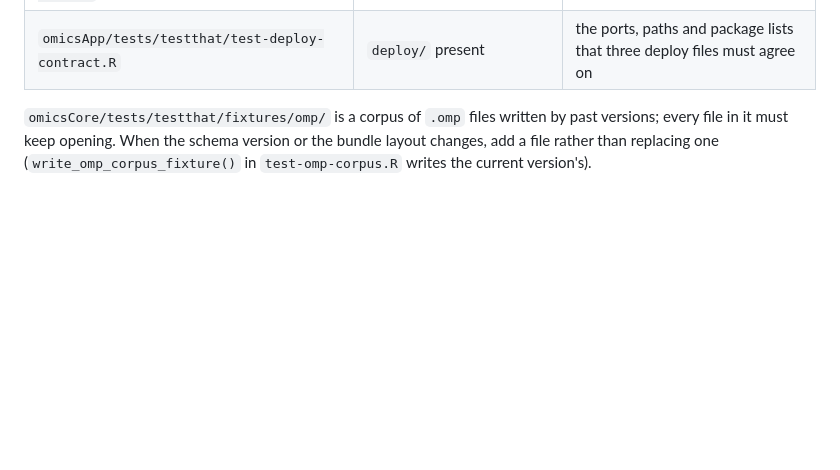
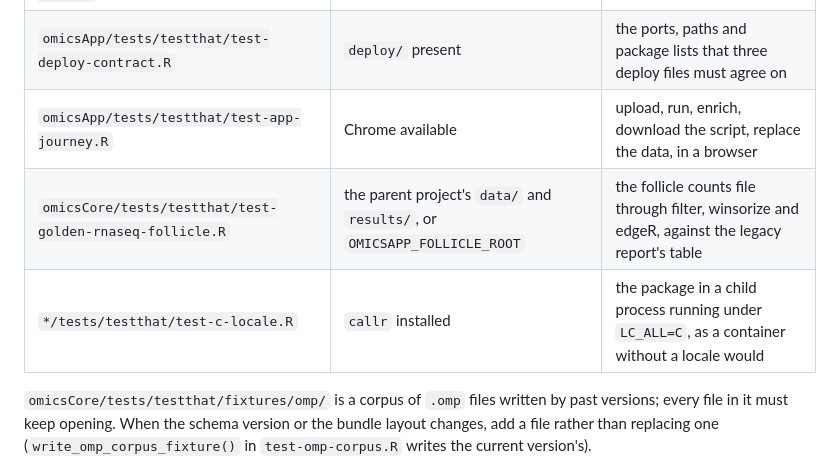
Before and after one commit to puweilin/omicsApp, a Markdown page: README.md, the part around the change. Drawn GitHub-style; blank space fills up the shorter version.

Commit message:
docs: the second round of suites
The README's table of opt-in suites gains the browser journey, the
follicle golden and the c-locale tests, with what each needs to run.

```diff
--- a/README.md
+++ b/README.md
@@ -67,6 +67,9 @@ A few suites are deliberately opt-in:
 | `omicsCore/tests/testthat/test-concurrent-writers.R` | `callr` installed | two R processes autosaving one `.omp` while a third reads it |
 | `omicsApp/tests/testthat/test-app-smoke.R` | Chrome available | the seven views in a browser, from source |
 | `omicsApp/tests/testthat/test-deploy-contract.R` | `deploy/` present | the ports, paths and package lists that three deploy files must agree on |
+| `omicsApp/tests/testthat/test-app-journey.R` | Chrome available | upload, run, enrich, download the script, replace the data, in a browser |
+| `omicsCore/tests/testthat/test-golden-rnaseq-follicle.R` | the parent project's `data/` and `results/`, or `OMICSAPP_FOLLICLE_ROOT` | the follicle counts file through filter, winsorize and edgeR, against the legacy report's table |
+| `*/tests/testthat/test-c-locale.R` | `callr` installed | the package in a child process running under `LC_ALL=C`, as a container without a locale would |
 
 `omicsCore/tests/testthat/fixtures/omp/` is a corpus of `.omp` files written
 by past versions; every file in it must keep opening. When the schema
```
